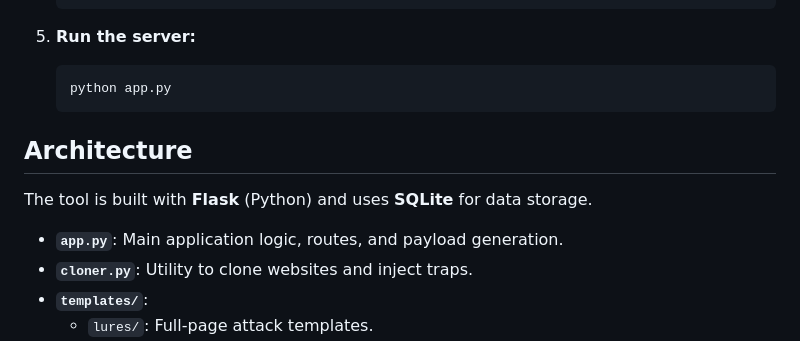
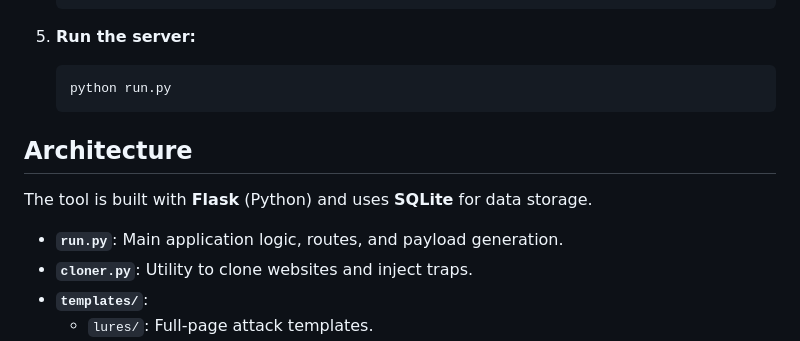
Before and after one commit to boredchilada/clickfix-simulator-2025, a Markdown page: README.md, the part around the change. Rendered like a GitHub page.

````diff
--- a/README.md
+++ b/README.md
@@ -67,14 +67,14 @@ ClickFix (also known as "ClearFake" or "Fake Update") is a social engineering te
 
 5.  **Run the server:**
     ```bash
-    python app.py
+    python run.py
     ```
 
 ## Architecture
 
 The tool is built with **Flask** (Python) and uses **SQLite** for data storage.
 
-*   **`app.py`**: Main application logic, routes, and payload generation.
+*   **`run.py`**: Main application logic, routes, and payload generation.
 *   **`cloner.py`**: Utility to clone websites and inject traps.
 *   **`templates/`**:
     *   `lures/`: Full-page attack templates.
````
